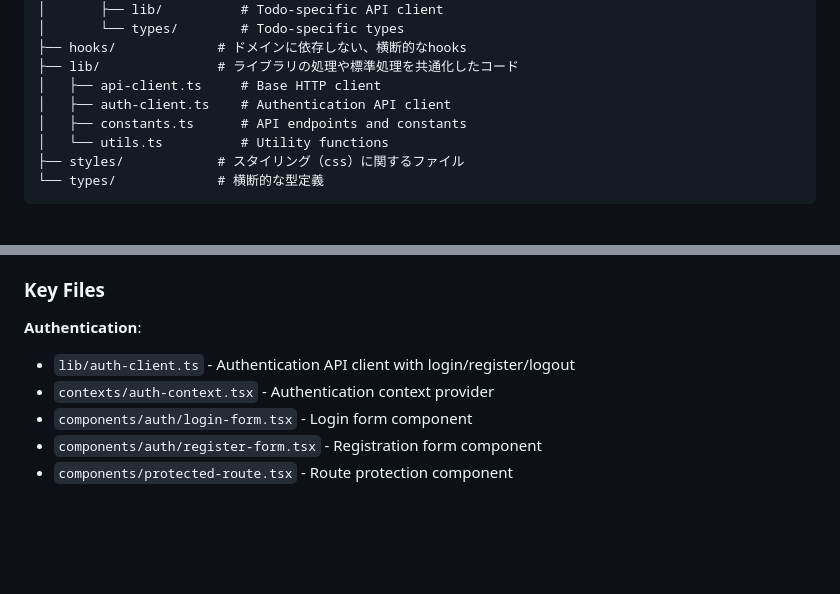
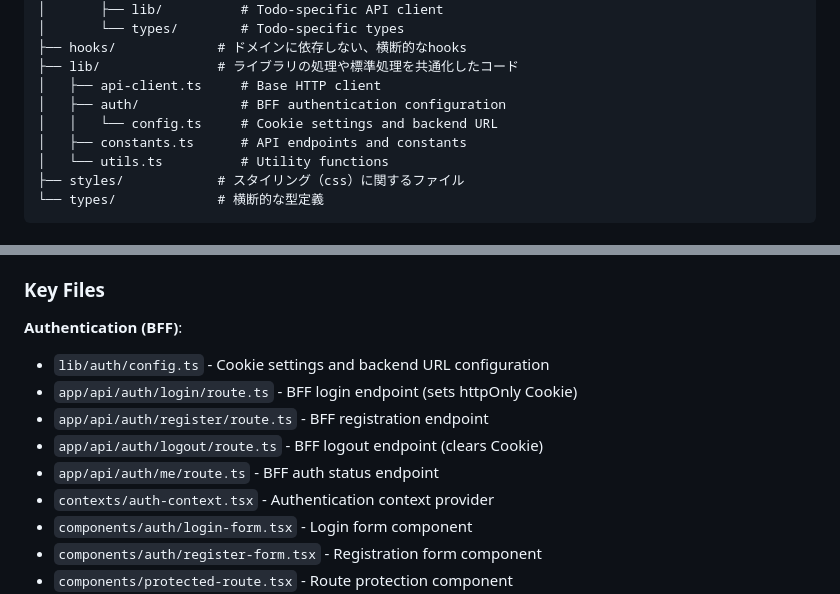
Before and after one commit to purupurupu/next-rails, a Markdown page: CLAUDE.md, 2 parts joined by grey strips. Drawn GitHub-style; blank space fills up the shorter version.

```diff
--- a/CLAUDE.md
+++ b/CLAUDE.md
@@ -380,7 +381,8 @@ frontend/src/
 ├── hooks/             # ドメインに依存しない、横断的なhooks
 ├── lib/               # ライブラリの処理や標準処理を共通化したコード
 │   ├── api-client.ts     # Base HTTP client
-│   ├── auth-client.ts    # Authentication API client
+│   ├── auth/             # BFF authentication configuration
+│   │   └── config.ts     # Cookie settings and backend URL
 │   ├── constants.ts      # API endpoints and constants
 │   └── utils.ts          # Utility functions
 ├── styles/            # スタイリング（css）に関するファイル
@@ -404,9 +406,13 @@ frontend/src/
 
 ### Key Files
 
-**Authentication**:
+**Authentication (BFF)**:
 
-- `lib/auth-client.ts` - Authentication API client with login/register/logout
+- `lib/auth/config.ts` - Cookie settings and backend URL configuration
+- `app/api/auth/login/route.ts` - BFF login endpoint (sets httpOnly Cookie)
+- `app/api/auth/register/route.ts` - BFF registration endpoint
+- `app/api/auth/logout/route.ts` - BFF logout endpoint (clears Cookie)
+- `app/api/auth/me/route.ts` - BFF auth status endpoint
 - `contexts/auth-context.tsx` - Authentication context provider
 - `components/auth/login-form.tsx` - Login form component
 - `components/auth/register-form.tsx` - Registration form component
```
Also changed, not shown: other parts of CLAUDE.md (+27 -26 lines).
